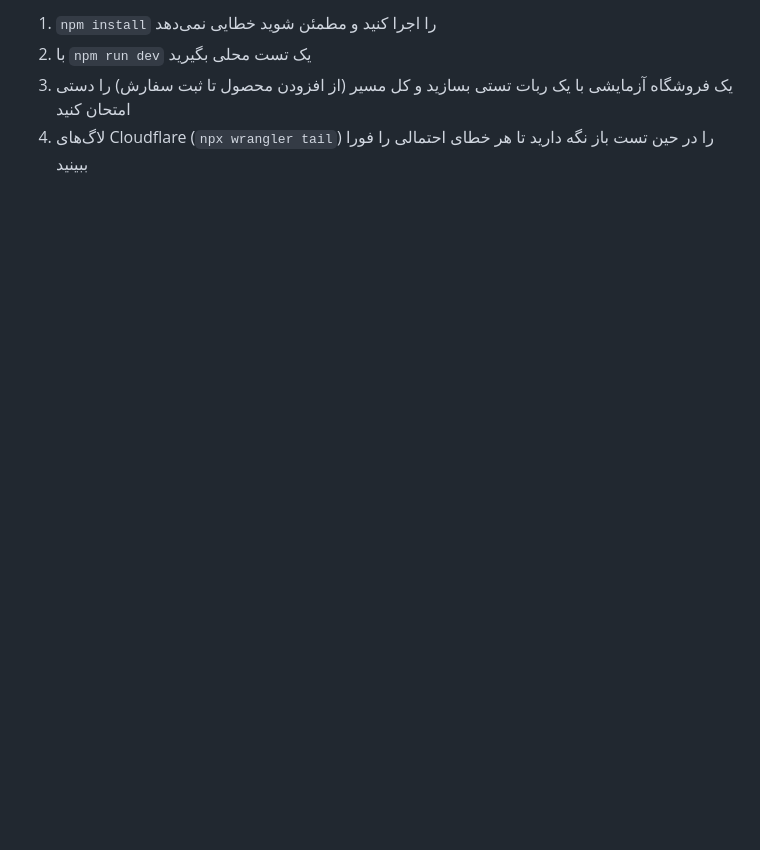
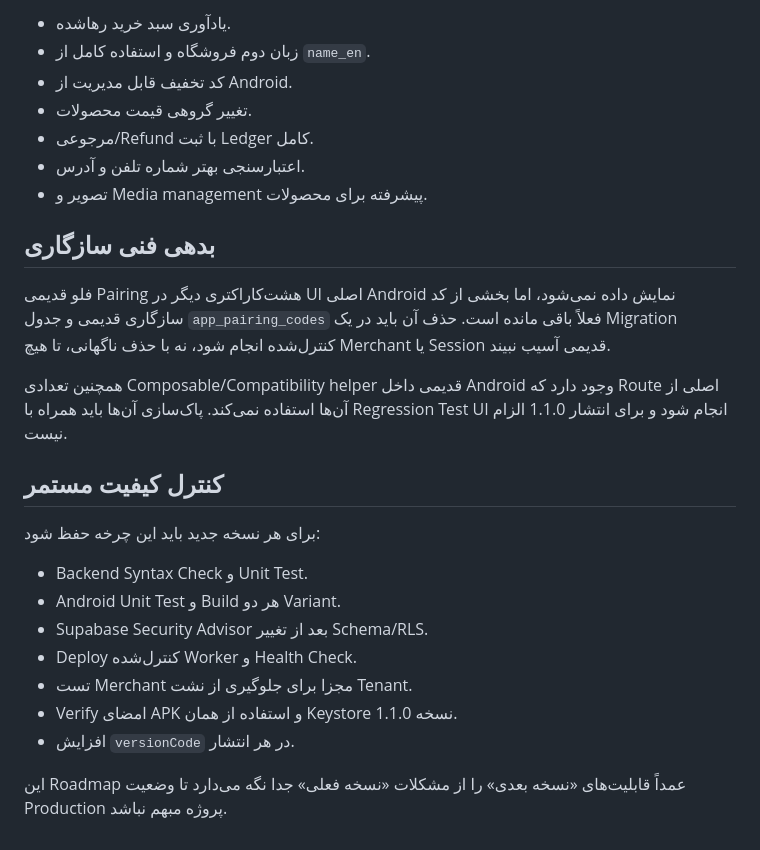
Before and after one commit to waxew/App-Telegram-CC, a Markdown page: backend/ROADMAP.md, the part around one of its changes. GitHub-like rendering; blank space fills up the shorter version.

Commit message:
Update roadmap after production launch

```diff
--- a/backend/ROADMAP.md
+++ b/backend/ROADMAP.md
@@ -69,7 +52,28 @@
 
-1. `npm install` را اجرا کنید و مطمئن شوید خطایی نمی‌دهد
-2. با `npm run dev` یک تست محلی بگیرید
-3. یک فروشگاه آزمایشی با یک ربات تستی بسازید و کل مسیر (از افزودن محصول تا
-   ثبت سفارش) را دستی امتحان کنید
-4. لاگ‌های Cloudflare (`npx wrangler tail`) را در حین تست باز نگه دارید تا
-   هر خطای احتمالی را فورا ببینید
+- یادآوری سبد خرید رهاشده.
+- زبان دوم فروشگاه و استفاده کامل از `name_en`.
+- کد تخفیف قابل مدیریت از Android.
+- تغییر گروهی قیمت محصولات.
+- مرجوعی/Refund با ثبت Ledger کامل.
+- اعتبارسنجی بهتر شماره تلفن و آدرس.
+- تصویر و Media management پیشرفته برای محصولات.
+
+## بدهی فنی سازگاری
+
+فلو قدیمی Pairing هشت‌کاراکتری دیگر در UI اصلی Android نمایش داده نمی‌شود، اما بخشی از کد سازگاری قدیمی و جدول `app_pairing_codes` فعلاً باقی مانده است. حذف آن باید در یک Migration کنترل‌شده انجام شود، نه با حذف ناگهانی، تا هیچ Merchant یا Session قدیمی آسیب نبیند.
+
+همچنین تعدادی Composable/Compatibility helper قدیمی داخل Android وجود دارد که Route اصلی از آن‌ها استفاده نمی‌کند. پاک‌سازی آن‌ها باید همراه با Regression Test UI انجام شود و برای انتشار 1.1.0 الزام نیست.
+
+## کنترل کیفیت مستمر
+
+برای هر نسخه جدید باید این چرخه حفظ شود:
+
+- Backend Syntax Check و Unit Test.
+- Android Unit Test و Build هر دو Variant.
+- Supabase Security Advisor بعد از تغییر Schema/RLS.
+- Deploy کنترل‌شده Worker و Health Check.
+- تست Merchant مجزا برای جلوگیری از نشت Tenant.
+- Verify امضای APK و استفاده از همان Keystore نسخه 1.1.0.
+- افزایش `versionCode` در هر انتشار.
+
+این Roadmap عمداً قابلیت‌های «نسخه بعدی» را از مشکلات «نسخه فعلی» جدا نگه می‌دارد تا وضعیت Production پروژه مبهم نباشد.
```
Also changed, not shown: other parts of backend/ROADMAP.md (+41 -58 lines).
